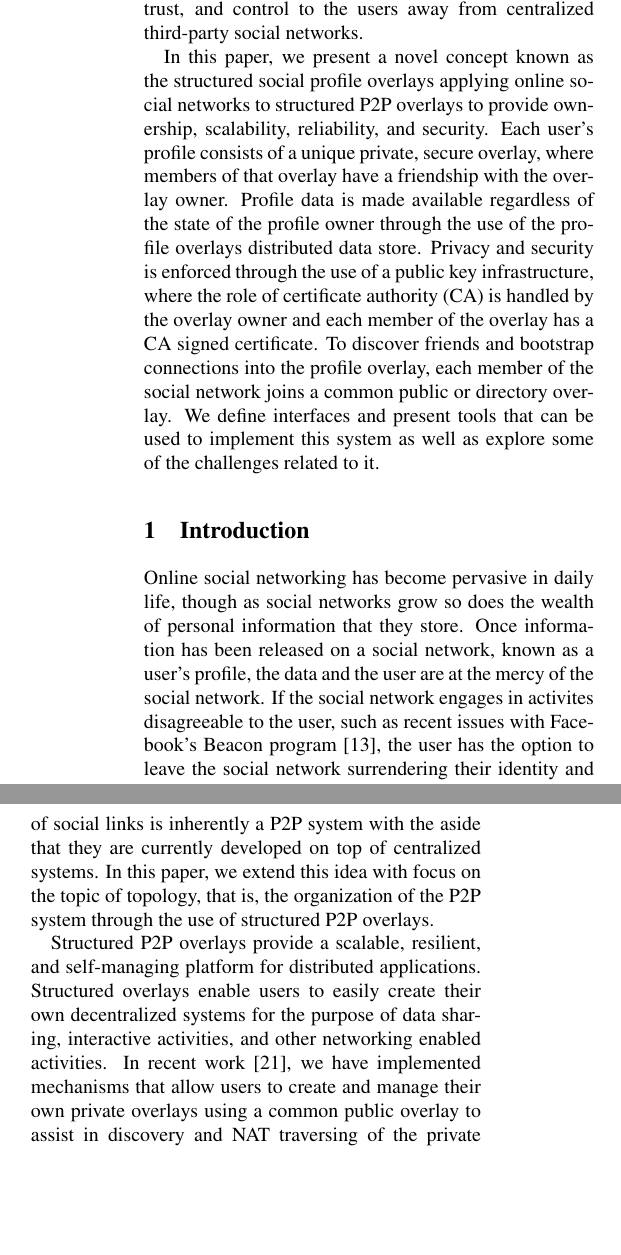
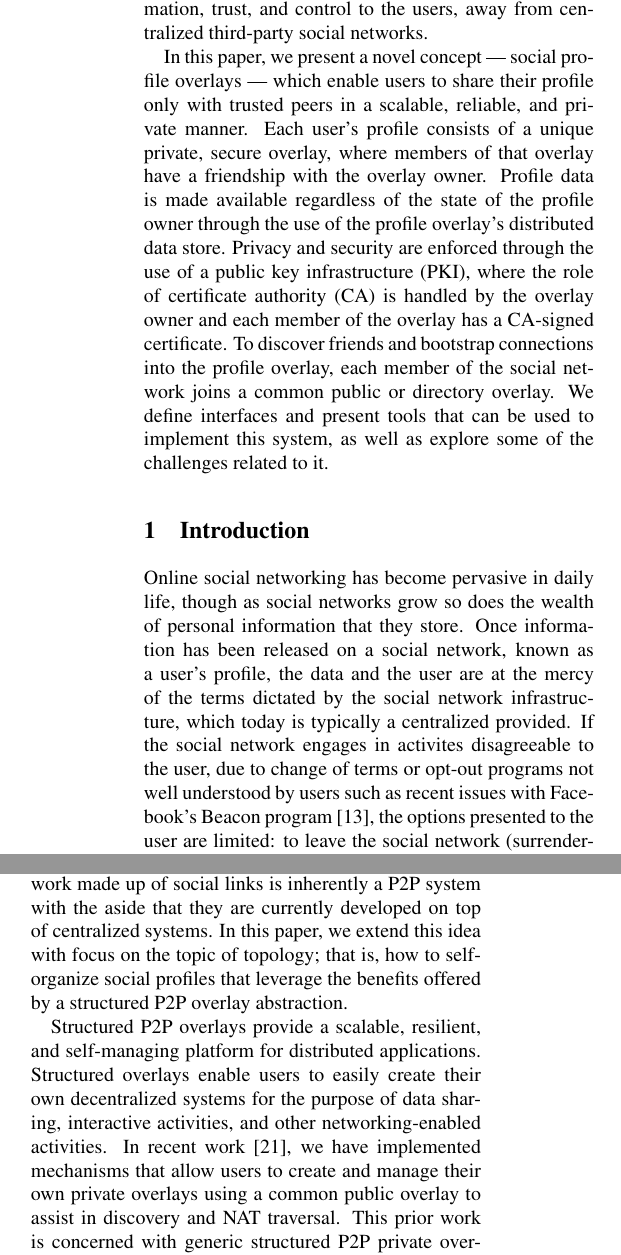
Before and after one commit to davidiw/Paper-on-Social-Profile-Overlays, a LaTeX document (iptps10.tex): two parts of the columns of page 1 of 5, joined at a grey line, cut so that both start at the same text, the shorter picture padded with empty space. Compiled offline with pdfLaTeX; a LaTeX package or settings file that is missing is left out.

Commit message:
Imported Pro. Fig's changes

```diff
--- a/iptps10.tex
+++ b/iptps10.tex
@@ -83,28 +83,29 @@ activities. As social networks evolve, they request more information from users,
 requiring the users, in turn, to place more trust into the social network.
 Peer-to-peer (P2P) overlays provide an environment that can return ownership of
-information, trust, and control to the users away from centralized third-party
+information, trust, and control to the users, away from centralized third-party
 social networks.
 
-In this paper, we present a novel concept known as the structured social profile
-overlays applying online social networks to structured P2P overlays to provide
-ownership, scalability, reliability, and security.  Each user's profile consists
+In this paper, we present a novel concept --- social profile overlays ---
+which enable users to share their profile only with trusted peers in a scalable,
+reliable, and private manner.
+Each user's profile consists
 of a unique private, secure overlay, where members of that overlay have a
 friendship with the overlay owner. Profile data is made available regardless of
-the state of the profile owner through the use of the profile overlays
-distributed data store.  Privacy and security is enforced through the use of a
-public key infrastructure, where the role of certificate authority (CA) is
-handled by the overlay owner and each member of the overlay has a CA signed
+the state of the profile owner through the use of the profile overlay's
+distributed data store.  Privacy and security are enforced through the use of a
+public key infrastructure (PKI), where the role of certificate authority (CA) is
+handled by the overlay owner and each member of the overlay has a CA-signed
 certificate.  To discover friends and bootstrap connections into the profile
 overlay, each member of the social network joins a common public or directory
 overlay.  We define interfaces and present tools that can be used to implement
-this system as well as explore some of the challenges related to it.
+this system, as well as explore some of the challenges related to it.
 
 \section{Introduction}
 Online social networking has become pervasive in daily life, though as social
 networks grow so does the wealth of personal information that they store.  Once
 information has been released on a social network, known as a user's profile,
-the data and the user are at the mercy of the social network.  If the social
-network engages in activites disagreeable to the user, such as recent issues
-with Facebook's Beacon program~\cite{facebook_beacon}, the user has the option
-to leave the social network surrendering their identity and features provided
-by the social network, to accept the disagreeable activities, or to petition
+the data and the user are at the mercy of the terms dictated by the social network
+infrastructure, which today is typically a centralized provided.  If the social
+network engages in activites disagreeable to the user, due to change of terms or opt-out programs not well understood by users such as recent issues
+with Facebook's Beacon program~\cite{facebook_beacon}, the options presented to the user are limited:
+to leave the social network (surrendering their identity and features provided
@@ -117,21 +119,22 @@ work~\cite{p2p_socialnetwork} explores the coupling between social networks and
 P2P systems as a means to return ownership to the users, noting that a social
 network made up of social links is inherently a P2P system with the aside that
 they are currently developed on top of centralized systems.  In this paper, we
-extend this idea with focus on the topic of topology, that is, the organization
-of the P2P system through the use of structured P2P overlays.
+extend this idea with focus on the topic of topology; that is, how to self-organize
+social profiles that leverage the benefits offered by a structured P2P overlay abstraction.
 
 Structured P2P overlays provide a scalable, resilient, and self-managing
 platform for distributed applications.  Structured overlays enable users to
 easily create their own decentralized systems for the purpose of data sharing,
-interactive activities, and other networking enabled activities.  In recent
+interactive activities, and other networking-enabled activities.  In recent
 work~\cite{icdcs10}, we have implemented mechanisms that allow users to create
 and manage their own private overlays using a common public overlay to assist
-in discovery and NAT traversing of the private overlay.  In this paper, we
-further this work by an indepth discussion on how to apply this technique to
-social networks.
+in discovery and NAT traversal. This prior work is concerned with generic structured P2P
+private overlays; in this paper, we
+expand upon this approach with in-depth discussion on how to apply this technique to
+enable social network overlay profiles.
 
-Social networks consist of users, each of whom typically has a a profile, a set
-of friends, and supports private messaging.  The profile contains the users
+Social networks consist of users, each of whom has a profile and a set
+of friends, and supports private messaging among peers.  The profile contains the user's
 personal information, status updates, and public conversations.  Friends are
 individuals which the user trust sufficiently to view their profile.  Private
 messaging allows users to send messages between each other without leaking any
```
Also changed, not shown: iptps10.pdf, iptps10.tex (17 more changed lines).
